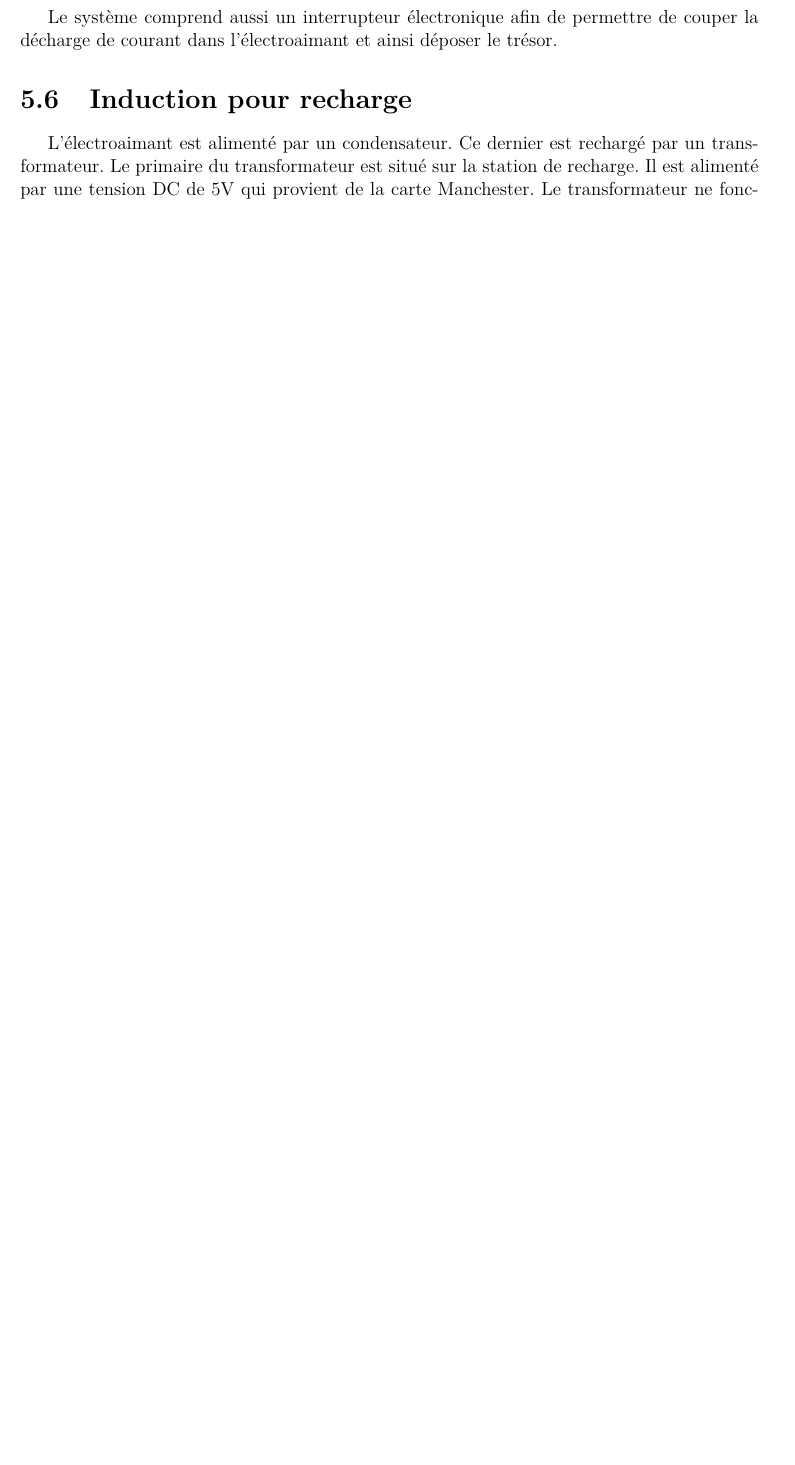
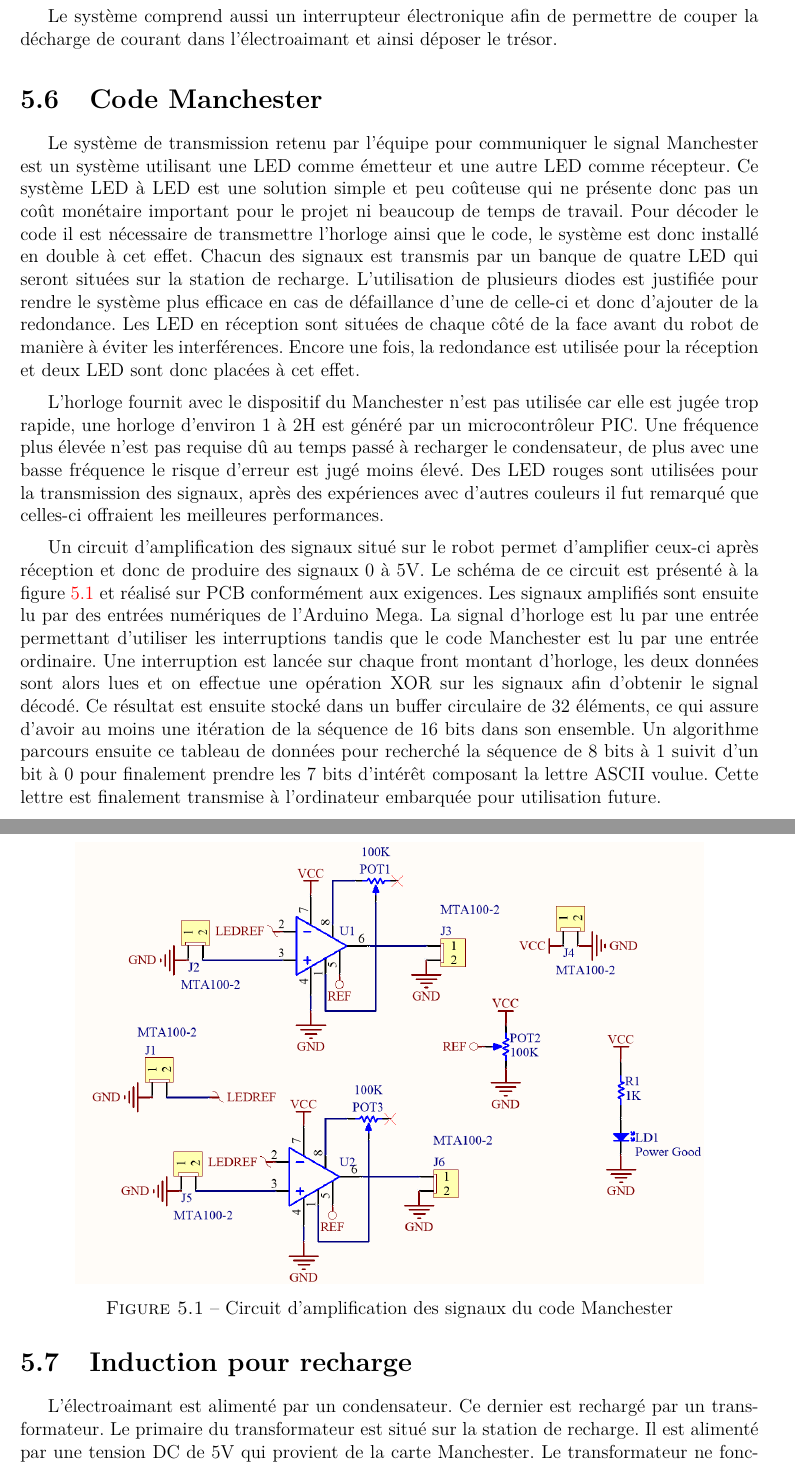
Before and after one commit to jmprovencher/Treasure-Picker-Robot, a LaTeX document (Remises/Remise 2/Remise2.tex, which reads Remises/Remise 2/tex/Main/AvancementConstruction.tex, Remises/Remise 2/tex/Sylvain/Manchester.tex): part of page 10 of 12 before the commit and two parts of pages 10 and 11 of 13 after it, the two joined at a grey line, cut so that both start at the same text, the shorter picture padded with empty space. Compiled offline with pdfLaTeX; the source files are stored in an older character set and shown here as Unicode.

Commit message:
Ajout texte Manchester

```diff
--- a/Remises/Remise 2/tex/Main/AvancementConstruction.tex
+++ b/Remises/Remise 2/tex/Main/AvancementConstruction.tex
@@ -28,6 +28,11 @@
 
 \input{tex/Bourque/Prehenseur_electroaimant.tex}
 
+\section{Code Manchester}
+\label{s:Manchester}
+
+\input{tex/Sylvain/Manchester.tex}
+
 \section{Induction pour recharge}
 \label{s:induction_recharge}
 
--- a/Remises/Remise 2/tex/Sylvain/Manchester.tex
+++ b/Remises/Remise 2/tex/Sylvain/Manchester.tex
@@ -0,0 +1,14 @@
+Le système de transmission retenu par l'équipe pour communiquer le signal Manchester est un système utilisant une LED comme émetteur et une autre LED comme récepteur. Ce système LED à LED est une solution simple et peu coûteuse qui ne présente donc pas un coût monétaire important pour le projet ni beaucoup de temps de travail. Pour décoder le code il est nécessaire de transmettre l'horloge ainsi que le code, le système est donc installé en double à cet effet. Chacun des signaux est transmis par un banque de quatre LED qui seront situées sur la station de recharge. L'utilisation de plusieurs diodes est justifiée pour rendre le système plus efficace en cas de défaillance d'une de celle-ci et donc d'ajouter de la redondance. Les LED en réception sont situées de chaque côté de la face avant du robot de manière à éviter les interférences. Encore une fois, la redondance est utilisée pour la réception et deux LED sont donc placées à cet effet.
+\medbreak
+L'horloge fournit avec le dispositif du Manchester n'est pas utilisée car elle est jugée trop rapide, une horloge d'environ 1 à 2H est généré par un microcontrôleur PIC. Une fréquence plus élevée n'est pas requise dû au temps passé à recharger le condensateur, de plus avec une basse fréquence le risque d'erreur est jugé moins élevé. Des LED rouges sont utilisées pour la transmission des signaux, après des expériences avec d'autres couleurs il fut remarqué que celles-ci offraient les meilleures performances.
+\medbreak
+Un circuit d'amplification des signaux situé sur le robot permet d'amplifier ceux-ci après réception et donc de produire des signaux 0 à 5V. Le schéma de ce circuit est présenté à la figure \ref{f:Manchester} et réalisé sur PCB conformément aux exigences. Les signaux amplifiés sont ensuite lu par des entrées numériques de l'Arduino Mega. La signal d'horloge est lu par une entrée permettant d'utiliser les interruptions tandis que le code Manchester est lu par une entrée ordinaire. Une interruption est lancée sur chaque front montant d'horloge, les deux données sont alors lues et on effectue une opération XOR sur les signaux afin d'obtenir le signal décodé. Ce résultat est ensuite stocké dans un buffer circulaire de 32 éléments, ce qui assure d'avoir au moins une itération de la séquence de 16 bits dans son ensemble. Un algorithme parcours ensuite ce tableau de données pour recherché la séquence de 8 bits à 1 suivit d'un bit à 0 pour finalement prendre les 7 bits d'intérêt composant la lettre ASCII voulue. Cette lettre est finalement transmise à l'ordinateur embarquée pour utilisation future.
+
+\begin{figure}[htp]
+   \centering
+   \includegraphics[width=0.85\textwidth]{fig/Manchester.png}
+   \caption{Circuit d'amplification des signaux du code Manchester}
+   \label{f:Manchester}
+\end{figure}
+
+\pagebreak
```
Also changed, not shown: Remises/Remise 2/tex/Provencher/Controle_camera.tex (+1 -1 lines), Remises/Remise 2/fig/Manchester.png (added), Remises/Remise 2/tex/Provencher/Communications.tex (line endings or trailing spaces), Remises/Remise 2/tex/Main/AvancementConstruction.tex (3 more changed lines).
